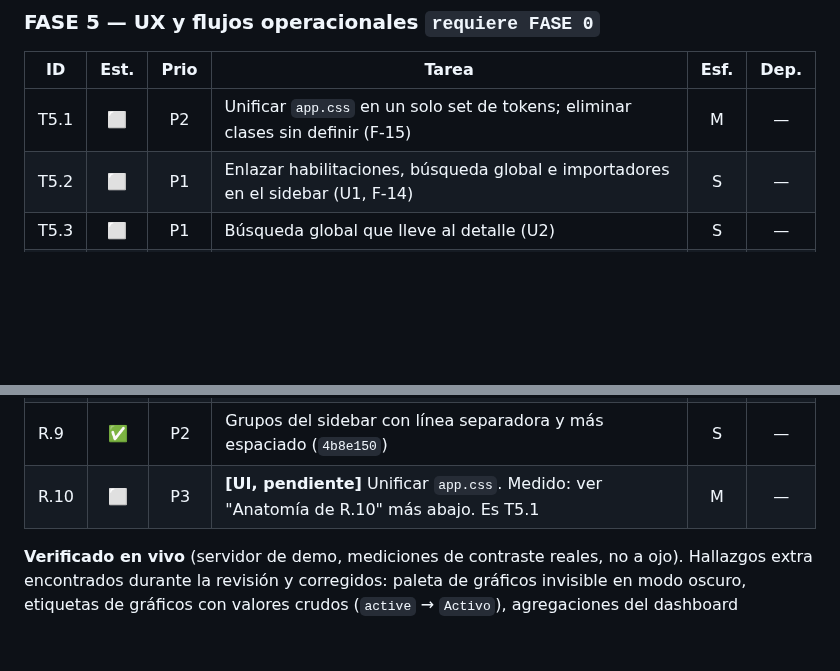
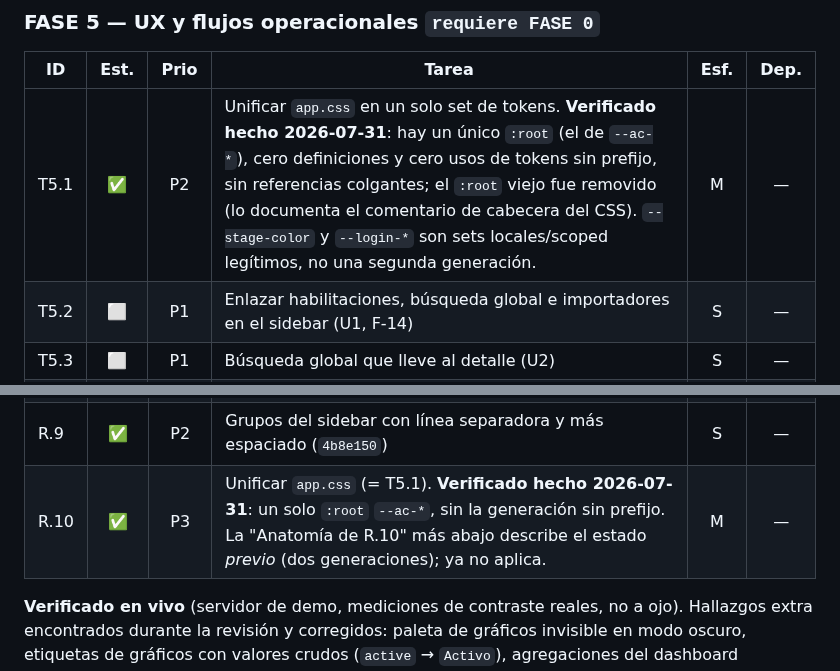
Before and after one commit to DovaCrii/AeroControl, a Markdown page: MASTER_PLAN.md, 2 parts joined by grey strips. GitHub-like rendering; blank space fills up the shorter version.

Commit message:
docs(plan): mark R.10/T5.1 (app.css token unification) done — verified
The recommended next item turned out to be already complete: app.css has a
single :root of --ac-* tokens, the old unprefixed generation was removed (per
the file header comment), and there are zero unprefixed token definitions or
usages left (--stage-color and --login-* are legitimate scoped sets). Like the
FASE 4 "0%", the plan entry was stale. Marked T5.1 and R.10 done.

```diff
--- a/MASTER_PLAN.md
+++ b/MASTER_PLAN.md
@@ -410,7 +410,7 @@ abierto (hoy sí es cierto, cerrado en `3611d06`).
 
 | ID | Est. | Prio | Tarea | Esf. | Dep. |
 |---|:--:|:--:|---|:--:|:--:|
-| T5.1 | ⬜ | P2 | Unificar `app.css` en un solo set de tokens; eliminar clases sin definir (F-15) | M | — |
+| T5.1 | ✅ | P2 | Unificar `app.css` en un solo set de tokens. **Verificado hecho 2026-07-31**: hay un único `:root` (el de `--ac-*`), cero definiciones y cero usos de tokens sin prefijo, sin referencias colgantes; el `:root` viejo fue removido (lo documenta el comentario de cabecera del CSS). `--stage-color` y `--login-*` son sets locales/scoped legítimos, no una segunda generación. | M | — |
 | T5.2 | ⬜ | P1 | Enlazar habilitaciones, búsqueda global e importadores en el sidebar (U1, F-14) | S | — |
 | T5.3 | ⬜ | P1 | Búsqueda global que lleve al detalle (U2) | S | — |
 | T5.4 | ⬜ | P1 | Dashboard accionable + disponibilidad de flota/vencimientos reales (U3, U4) | M | — |
@@ -438,7 +438,7 @@ abierto (hoy sí es cierto, cerrado en `3611d06`).
 | R.7 | ✅ | P2 | Contraste: `.sidebar-label` de **3.79 → 8.06:1** (cumple AA); paleta de gráficos por tema (**1.16 → 5.03:1**) (`4b8e150`) | M | — |
 | R.8 | ✅ | P3 | Icono de "Vuelos" cambiado a bitácora (antes casi idéntico al de Aeronaves) (`4b8e150`) | XS | — |
 | R.9 | ✅ | P2 | Grupos del sidebar con línea separadora y más espaciado (`4b8e150`) | S | — |
-| R.10 | ⬜ | P3 | **[UI, pendiente]** Unificar `app.css`. Medido: ver "Anatomía de R.10" más abajo. Es T5.1 | M | — |
+| R.10 | ✅ | P3 | Unificar `app.css` (= T5.1). **Verificado hecho 2026-07-31**: un solo `:root` `--ac-*`, sin la generación sin prefijo. La "Anatomía de R.10" más abajo describe el estado *previo* (dos generaciones); ya no aplica. | M | — |
 
 **Verificado en vivo** (servidor de demo, mediciones de contraste reales, no a ojo). Hallazgos extra encontrados durante la revisión y corregidos: paleta de gráficos invisible en modo oscuro, etiquetas de gráficos con valores crudos (`active` → `Activo`), agregaciones del dashboard contando registros archivados (A5), y ~19 cadenas sin traducir.
 
```
